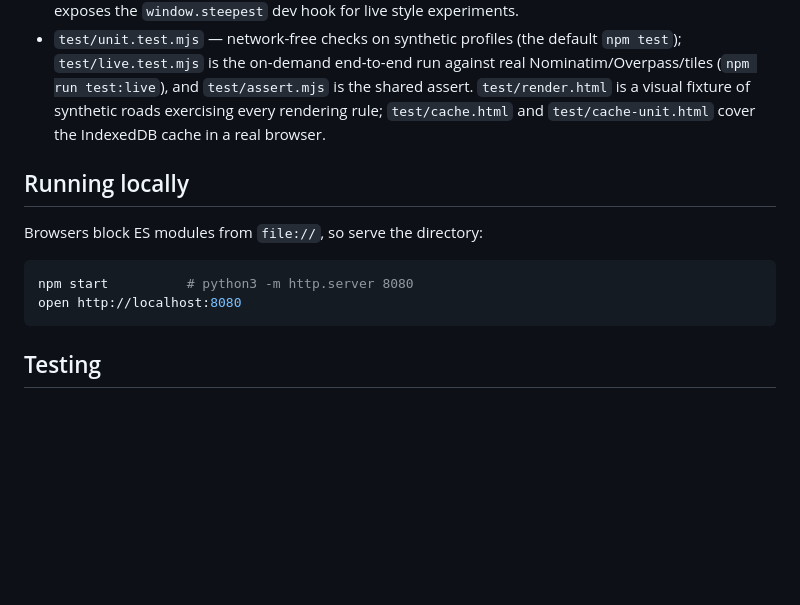
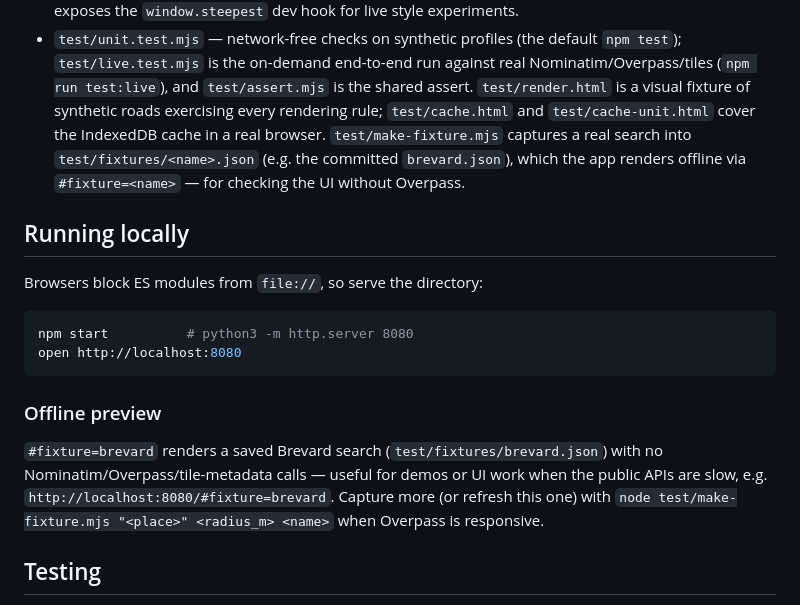
Before and after one commit to xangregg/steepest, a Markdown page: README.md, the part around the change. Drawn GitHub-style; blank space fills up the shorter version.

Commit message:
Document the offline fixture (#fixture=brevard) in the README

````diff
--- a/README.md
+++ b/README.md
@@ -110,7 +110,10 @@ Code and docs were largely written using Claude Code (Fable 5 and Opus 4.8).
   Nominatim/Overpass/tiles (`npm run test:live`), and `test/assert.mjs` is the
   shared assert. `test/render.html` is a visual fixture of synthetic roads
   exercising every rendering rule; `test/cache.html` and `test/cache-unit.html`
-  cover the IndexedDB cache in a real browser.
+  cover the IndexedDB cache in a real browser. `test/make-fixture.mjs` captures a
+  real search into `test/fixtures/<name>.json` (e.g. the committed
+  `brevard.json`), which the app renders offline via `#fixture=<name>` — for
+  checking the UI without Overpass.
 
 ## Running locally
 
@@ -120,6 +123,15 @@ Browsers block ES modules from `file://`, so serve the directory:
 npm start          # python3 -m http.server 8080
 open http://localhost:8080
 ```
+
+### Offline preview
+
+`#fixture=brevard` renders a saved Brevard search
+(`test/fixtures/brevard.json`) with no Nominatim/Overpass/tile-metadata calls —
+useful for demos or UI work when the public APIs are slow, e.g.
+`http://localhost:8080/#fixture=brevard`. Capture more (or refresh this one)
+with `node test/make-fixture.mjs "<place>" <radius_m> <name>` when Overpass is
+responsive.
 
 ## Testing
 
````
